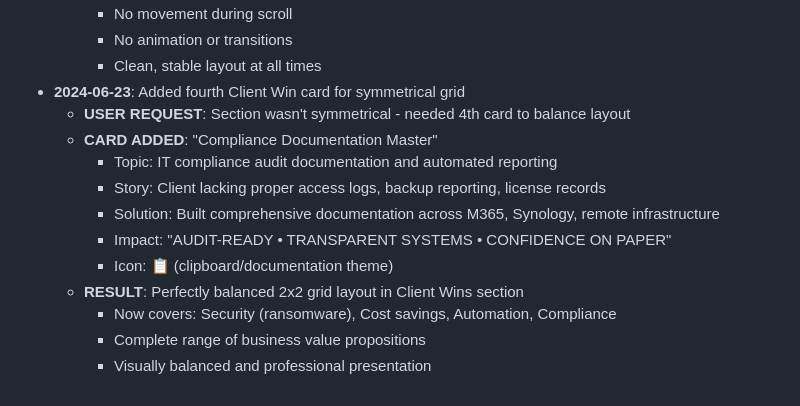
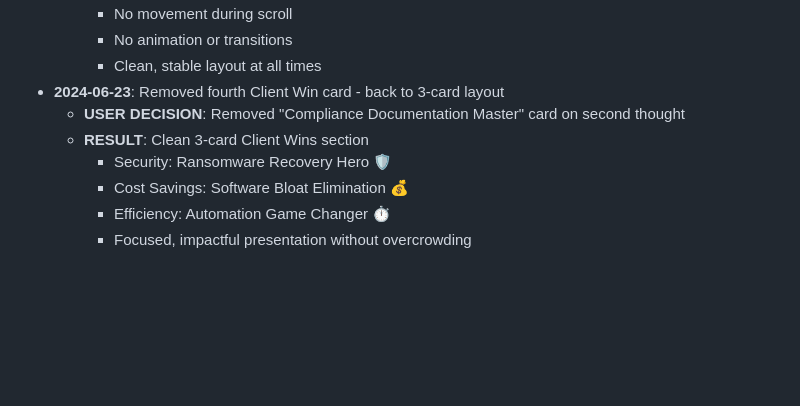
Before and after one commit to DaryllGomas/BigPicSolutions, a Markdown page: docs/PROJECT_TRACKER.md, the part around the change. GitHub-like rendering; blank space fills up the shorter version.

```diff
--- a/docs/PROJECT_TRACKER.md
+++ b/docs/PROJECT_TRACKER.md
@@ -301,15 +301,10 @@ BigPicSolutions/
     - No movement during scroll
     - No animation or transitions
     - Clean, stable layout at all times
-- **2024-06-23**: Added fourth Client Win card for symmetrical grid
-  - **USER REQUEST**: Section wasn't symmetrical - needed 4th card to balance layout
-  - **CARD ADDED**: "Compliance Documentation Master"
-    - Topic: IT compliance audit documentation and automated reporting
-    - Story: Client lacking proper access logs, backup reporting, license records
-    - Solution: Built comprehensive documentation across M365, Synology, remote infrastructure
-    - Impact: "AUDIT-READY • TRANSPARENT SYSTEMS • CONFIDENCE ON PAPER"
-    - Icon: 📋 (clipboard/documentation theme)
-  - **RESULT**: Perfectly balanced 2x2 grid layout in Client Wins section
-    - Now covers: Security (ransomware), Cost savings, Automation, Compliance
-    - Complete range of business value propositions
-    - Visually balanced and professional presentation
+- **2024-06-23**: Removed fourth Client Win card - back to 3-card layout
+  - **USER DECISION**: Removed "Compliance Documentation Master" card on second thought
+  - **RESULT**: Clean 3-card Client Wins section
+    - Security: Ransomware Recovery Hero 🛡️
+    - Cost Savings: Software Bloat Elimination 💰
+    - Efficiency: Automation Game Changer ⏱️
+    - Focused, impactful presentation without overcrowding
```
